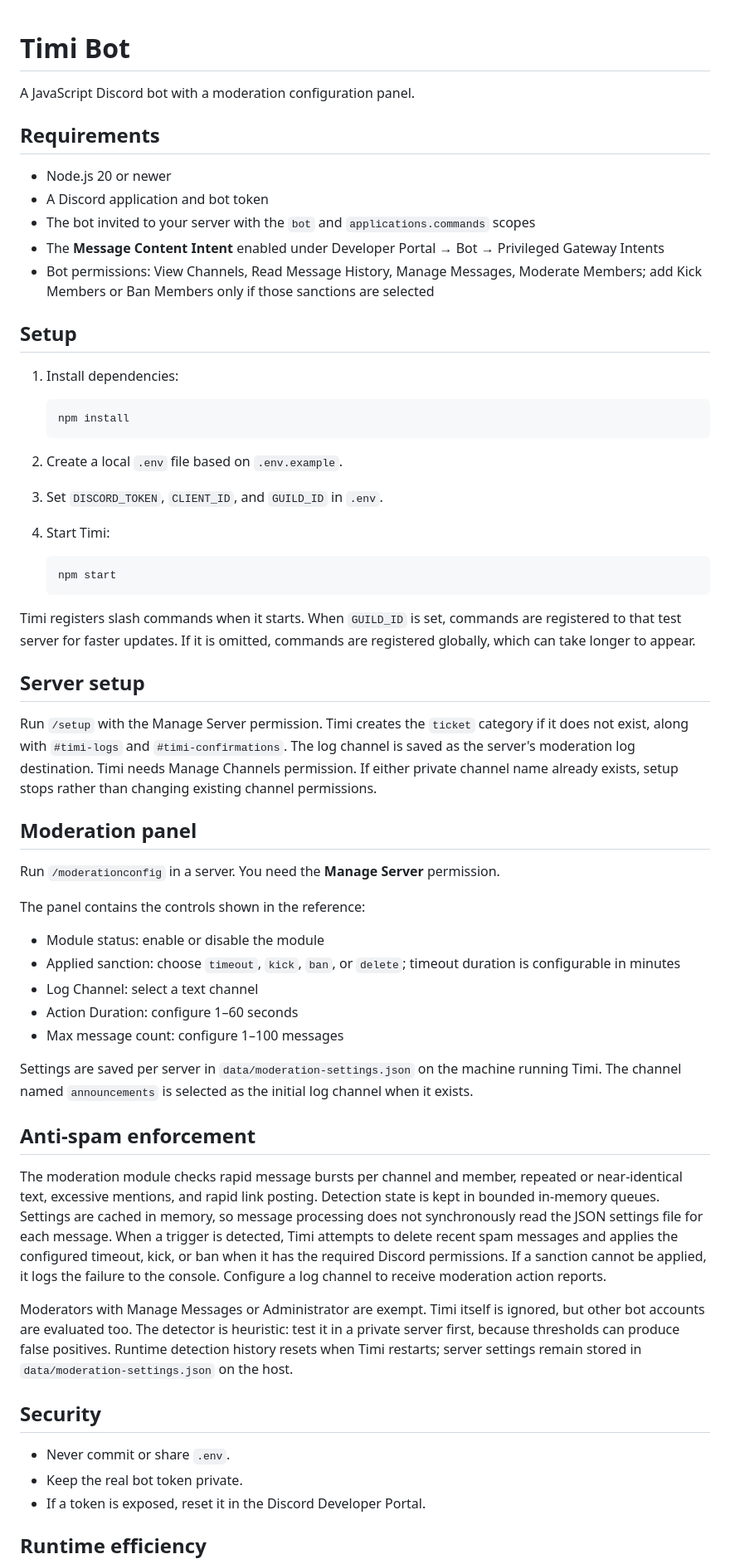
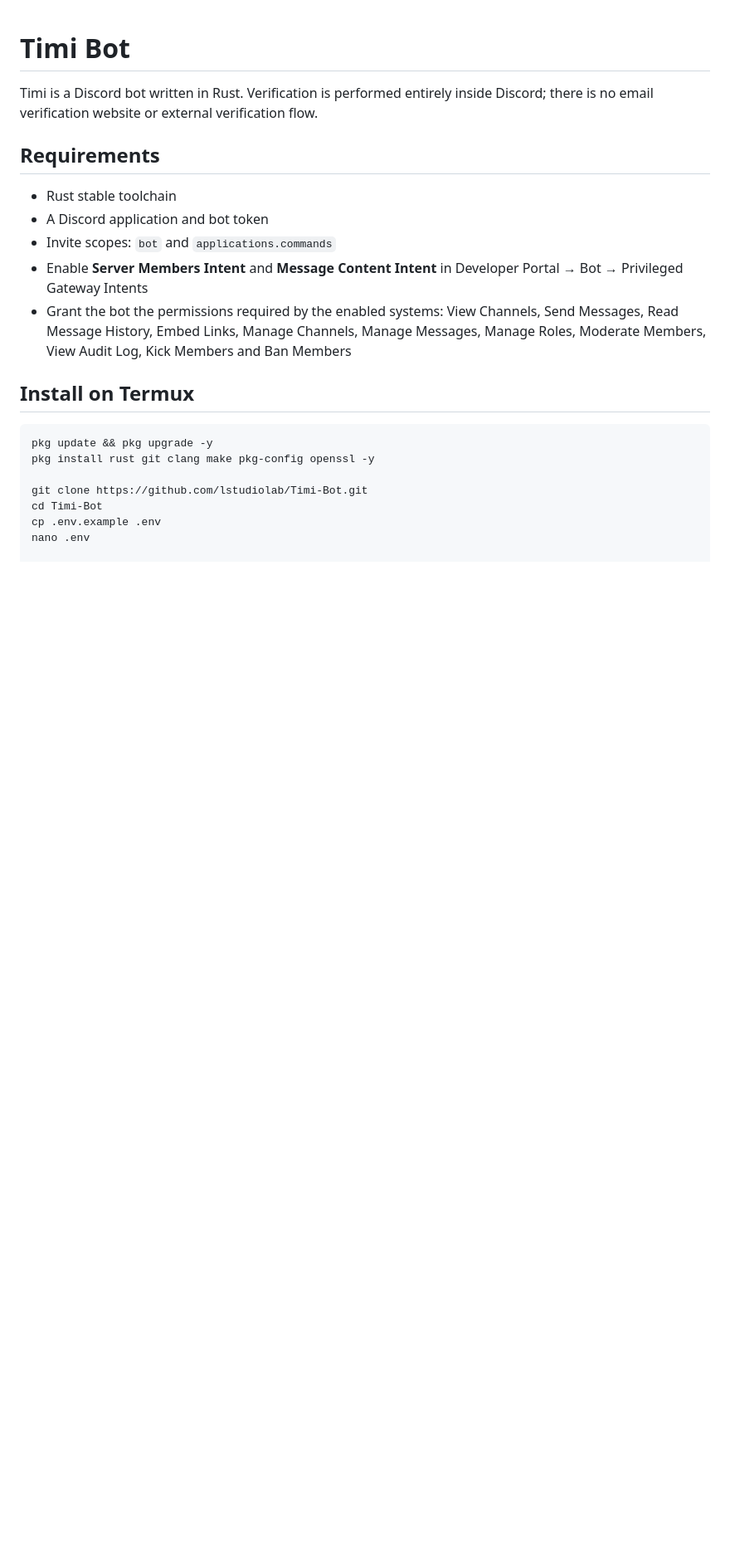
Before and after one commit to lstudiolab/Timi-Bot, a Markdown page: README.md, the part around one of its changes. Shown at 83% size. Drawn GitHub-style; blank space fills up the shorter version.

Commit message:
Rewrite README for Rust Discord bot on main

````diff
--- a/README.md
+++ b/README.md
@@ -1,63 +1,23 @@
 # Timi Bot
 
-A JavaScript Discord bot with a moderation configuration panel.
+Timi is a Discord bot written in Rust. Verification is performed entirely inside Discord; there is no email verification website or external verification flow.
 
 ## Requirements
 
-- Node.js 20 or newer
+- Rust stable toolchain
 - A Discord application and bot token
-- The bot invited to your server with the `bot` and `applications.commands` scopes
-- The **Message Content Intent** enabled under Developer Portal → Bot → Privileged Gateway Intents
-- Bot permissions: View Channels, Read Message History, Manage Messages, Moderate Members; add Kick Members or Ban Members only if those sanctions are selected
+- Invite scopes: `bot` and `applications.commands`
+- Enable **Server Members Intent** and **Message Content Intent** in Developer Portal → Bot → Privileged Gateway Intents
+- Grant the bot the permissions required by the enabled systems: View Channels, Send Messages, Read Message History, Embed Links, Manage Channels, Manage Messages, Manage Roles, Moderate Members, View Audit Log, Kick Members and Ban Members
 
-## Setup
+## Install on Termux
 
-1. Install dependencies:
+```sh
+pkg update && pkg upgrade -y
+pkg install rust git clang make pkg-config openssl -y
 
-   ```bash
-   npm install
-   ```
+git clone https://github.com/lstudiolab/Timi-Bot.git
+cd Timi-Bot
+cp .env.example .env
+nano .env
 
-2. Create a local `.env` file based on `.env.example`.
-3. Set `DISCORD_TOKEN`, `CLIENT_ID`, and `GUILD_ID` in `.env`.
-4. Start Timi:
-
-   ```bash
-   npm start
-   ```
-
-Timi registers slash commands when it starts. When `GUILD_ID` is set, commands are registered to that test server for faster updates. If it is omitted, commands are registered globally, which can take longer to appear.
-
-## Server setup
-
-Run `/setup` with the Manage Server permission. Timi creates the `ticket` category if it does not exist, along with `#timi-logs` and `#timi-confirmations`. The log channel is saved as the server's moderation log destination. Timi needs Manage Channels permission. If either private channel name already exists, setup stops rather than changing existing channel permissions.
-
-## Moderation panel
-
-Run `/moderationconfig` in a server. You need the **Manage Server** permission.
-
-The panel contains the controls shown in the reference:
-
-- Module status: enable or disable the module
-- Applied sanction: choose `timeout`, `kick`, `ban`, or `delete`; timeout duration is configurable in minutes
-- Log Channel: select a text channel
-- Action Duration: configure 1–60 seconds
-- Max message count: configure 1–100 messages
-
-Settings are saved per server in `data/moderation-settings.json` on the machine running Timi. The channel named `announcements` is selected as the initial log channel when it exists.
-
-## Anti-spam enforcement
-
-The moderation module checks rapid message bursts per channel and member, repeated or near-identical text, excessive mentions, and rapid link posting. Detection state is kept in bounded in-memory queues. Settings are cached in memory, so message processing does not synchronously read the JSON settings file for each message. When a trigger is detected, Timi attempts to delete recent spam messages and applies the configured timeout, kick, or ban when it has the required Discord permissions. If a sanction cannot be applied, it logs the failure to the console. Configure a log channel to receive moderation action reports.
-
-Moderators with Manage Messages or Administrator are exempt. Timi itself is ignored, but other bot accounts are evaluated too. The detector is heuristic: test it in a private server first, because thresholds can produce false positives. Runtime detection history resets when Timi restarts; server settings remain stored in `data/moderation-settings.json` on the host.
-
-## Security
-
-- Never commit or share `.env`.
-- Keep the real bot token private.
-- If a token is exposed, reset it in the Discord Developer Portal.
-
-
-## Runtime efficiency
-
````
Also changed, not shown: other parts of README.md (+42 -66 lines).
